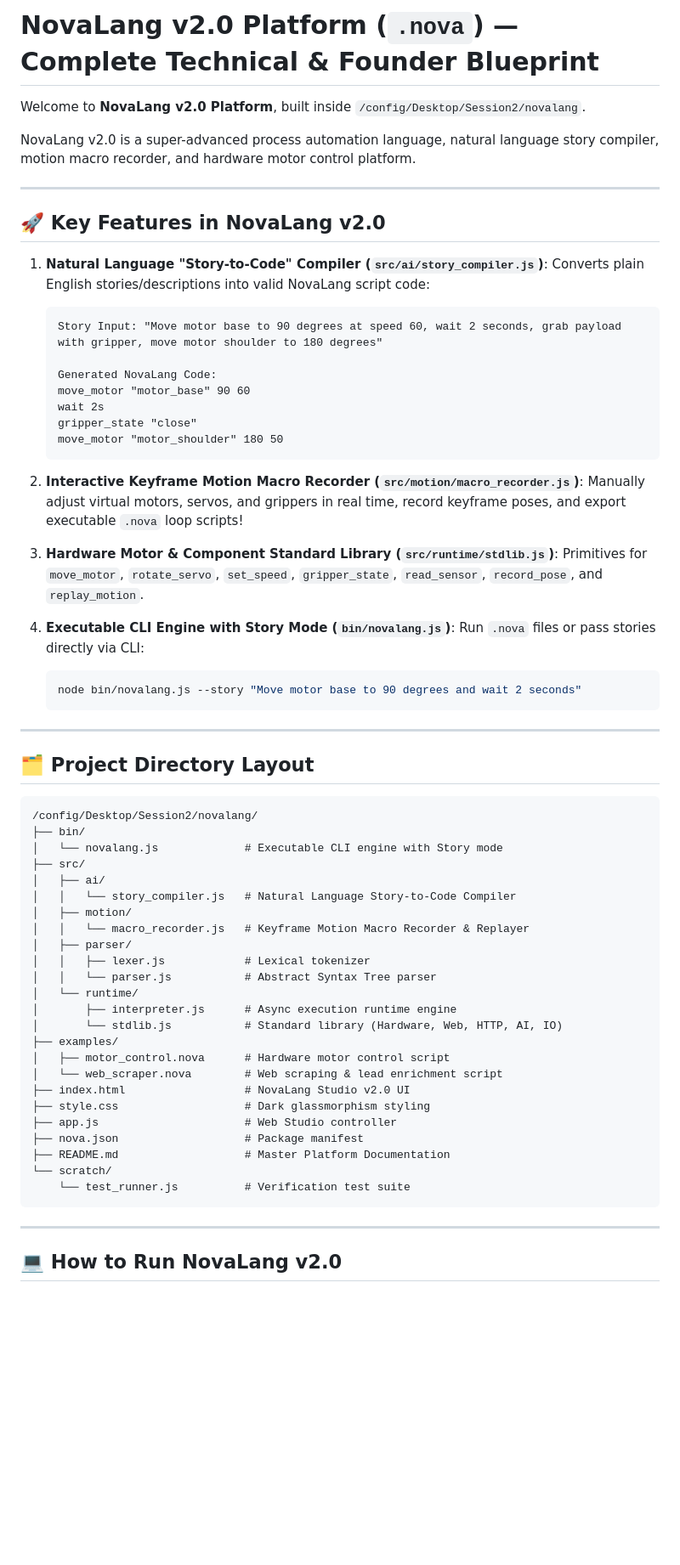
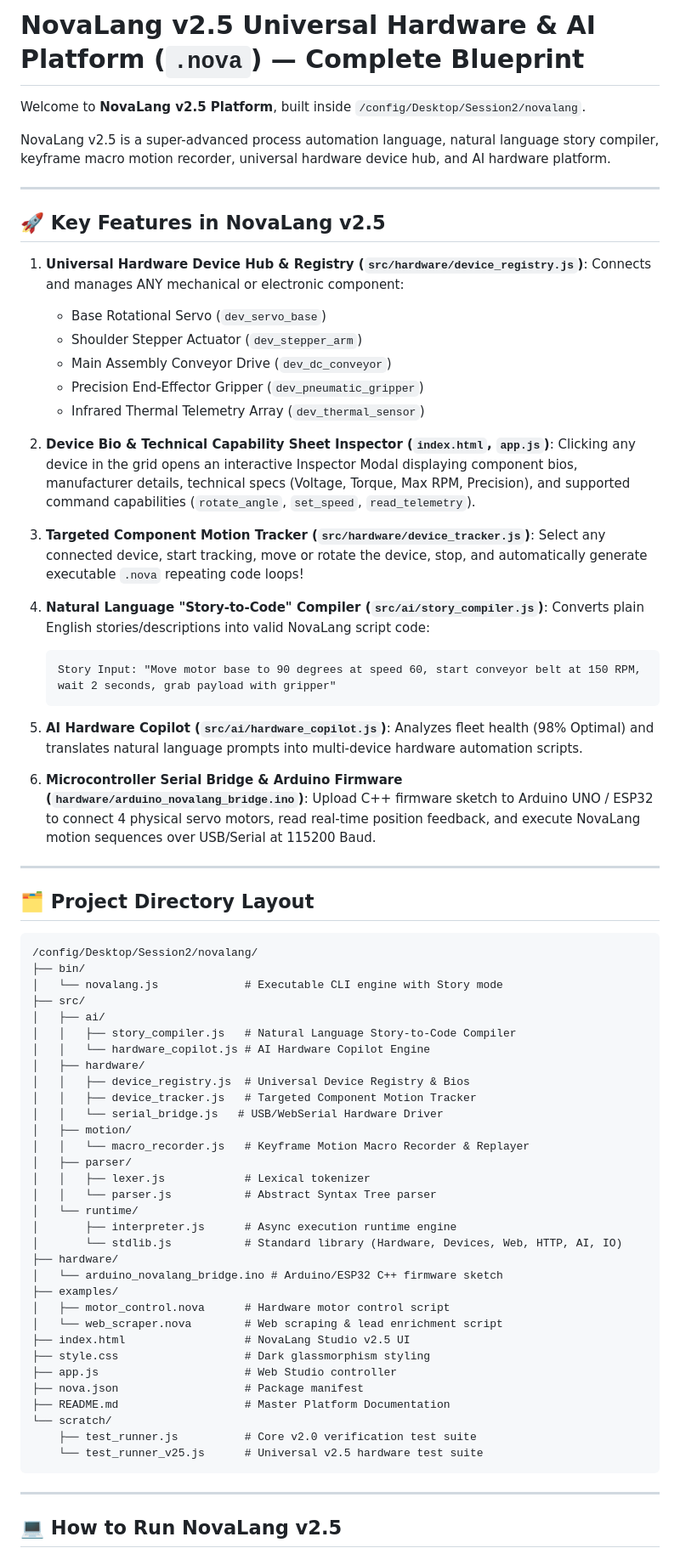
Before and after one commit to anwinnova/novalang, a Markdown page: README.md, the part around one of its changes. Shown at 85% size. Rendered like a GitHub page; blank space fills up the shorter version.

Commit message:
Update README with NovaLang v2.5 documentation, Run & Test guide

````diff
--- a/README.md
+++ b/README.md
@@ -1,36 +1,38 @@
-# NovaLang v2.0 Platform (`.nova`) — Complete Technical & Founder Blueprint
+# NovaLang v2.5 Universal Hardware & AI Platform (`.nova`) — Complete Blueprint
 
-Welcome to **NovaLang v2.0 Platform**, built inside `/config/Desktop/Session2/novalang`.
+Welcome to **NovaLang v2.5 Platform**, built inside `/config/Desktop/Session2/novalang`.
 
-NovaLang v2.0 is a super-advanced process automation language, natural language story compiler, motion macro recorder, and hardware motor control platform.
+NovaLang v2.5 is a super-advanced process automation language, natural language story compiler, keyframe macro motion recorder, universal hardware device hub, and AI hardware platform.
 
 ---
 
-## 🚀 Key Features in NovaLang v2.0
+## 🚀 Key Features in NovaLang v2.5
 
-1. **Natural Language "Story-to-Code" Compiler (`src/ai/story_compiler.js`)**:
+1. **Universal Hardware Device Hub & Registry (`src/hardware/device_registry.js`)**:
+   Connects and manages ANY mechanical or electronic component:
+   - Base Rotational Servo (`dev_servo_base`)
+   - Shoulder Stepper Actuator (`dev_stepper_arm`)
+   - Main Assembly Conveyor Drive (`dev_dc_conveyor`)
+   - Precision End-Effector Gripper (`dev_pneumatic_gripper`)
+   - Infrared Thermal Telemetry Array (`dev_thermal_sensor`)
+
+2. **Device Bio & Technical Capability Sheet Inspector (`index.html`, `app.js`)**:
+   Clicking any device in the grid opens an interactive Inspector Modal displaying component bios, manufacturer details, technical specs (Voltage, Torque, Max RPM, Precision), and supported command capabilities (`rotate_angle`, `set_speed`, `read_telemetry`).
+
+3. **Targeted Component Motion Tracker (`src/hardware/device_tracker.js`)**:
+   Select any connected device, start tracking, move or rotate the device, stop, and automatically generate executable `.nova` repeating code loops!
+
+4. **Natural Language "Story-to-Code" Compiler (`src/ai/story_compiler.js`)**:
    Converts plain English stories/descriptions into valid NovaLang script code:
    ```text
-   Story Input: "Move motor base to 90 degrees at speed 60, wait 2 seconds, grab payload with gripper, move motor shoulder to 180 degrees"
-
-   Generated NovaLang Code:
-   move_motor "motor_base" 90 60
-   wait 2s
-   gripper_state "close"
-   move_motor "motor_shoulder" 180 50
+   Story Input: "Move motor base to 90 degrees at speed 60, start conveyor belt at 150 RPM, wait 2 seconds, grab payload with gripper"
    ```
 
-2. **Interactive Keyframe Motion Macro Recorder (`src/motion/macro_recorder.js`)**:
-   Manually adjust virtual motors, servos, and grippers in real time, record keyframe poses, and export executable `.nova` loop scripts!
+5. **AI Hardware Copilot (`src/ai/hardware_copilot.js`)**:
+   Analyzes fleet health (98% Optimal) and translates natural language prompts into multi-device hardware automation scripts.
 
-3. **Hardware Motor & Component Standard Library (`src/runtime/stdlib.js`)**:
-   Primitives for `move_motor`, `rotate_servo`, `set_speed`, `gripper_state`, `read_sensor`, `record_pose`, and `replay_motion`.
-
-4. **Executable CLI Engine with Story Mode (`bin/novalang.js`)**:
-   Run `.nova` files or pass stories directly via CLI:
-   ```bash
-   node bin/novalang.js --story "Move motor base to 90 degrees and wait 2 seconds"
-   ```
+6. **Microcontroller Serial Bridge & Arduino Firmware (`hardware/arduino_novalang_bridge.ino`)**:
+   Upload C++ firmware sketch to Arduino UNO / ESP32 to connect 4 physical servo motors, read real-time position feedback, and execute NovaLang motion sequences over USB/Serial at 115200 Baud.
 
 ---
 
@@ -42,7 +44,12 @@ NovaLang v2.0 is a super-advanced process automation language, natural language
 │   └── novalang.js             # Executable CLI engine with Story mode
 ├── src/
 │   ├── ai/
-│   │   └── story_compiler.js   # Natural Language Story-to-Code Compiler
+│   │   ├── story_compiler.js   # Natural Language Story-to-Code Compiler
+│   │   └── hardware_copilot.js # AI Hardware Copilot Engine
+│   ├── hardware/
+│   │   ├── device_registry.js  # Universal Device Registry & Bios
+│   │   ├── device_tracker.js   # Targeted Component Motion Tracker
+│   │   └── serial_bridge.js   # USB/WebSerial Hardware Driver
 │   ├── motion/
 │   │   └── macro_recorder.js   # Keyframe Motion Macro Recorder & Replayer
 │   ├── parser/
@@ -50,20 +57,23 @@ NovaLang v2.0 is a super-advanced process automation language, natural language
 │   │   └── parser.js           # Abstract Syntax Tree parser
 │   └── runtime/
 │       ├── interpreter.js      # Async execution runtime engine
-│       └── stdlib.js           # Standard library (Hardware, Web, HTTP, AI, IO)
+│       └── stdlib.js           # Standard library (Hardware, Devices, Web, HTTP, AI, IO)
+├── hardware/
+│   └── arduino_novalang_bridge.ino # Arduino/ESP32 C++ firmware sketch
 ├── examples/
 │   ├── motor_control.nova      # Hardware motor control script
 │   └── web_scraper.nova        # Web scraping & lead enrichment script
-├── index.html                  # NovaLang Studio v2.0 UI
+├── index.html                  # NovaLang Studio v2.5 UI
 ├── style.css                   # Dark glassmorphism styling
 ├── app.js                      # Web Studio controller
 ├── nova.json                   # Package manifest
 ├── README.md                   # Master Platform Documentation
 └── scratch/
-    └── test_runner.js          # Verification test suite
+    ├── test_runner.js          # Core v2.0 verification test suite
+    └── test_runner_v25.js      # Universal v2.5 hardware test suite
 ```
 
 ---
 
-## 💻 How to Run NovaLang v2.0
+## 💻 How to Run NovaLang v2.5
 
````
Also changed, not shown: other parts of README.md (+25 -7 lines).
